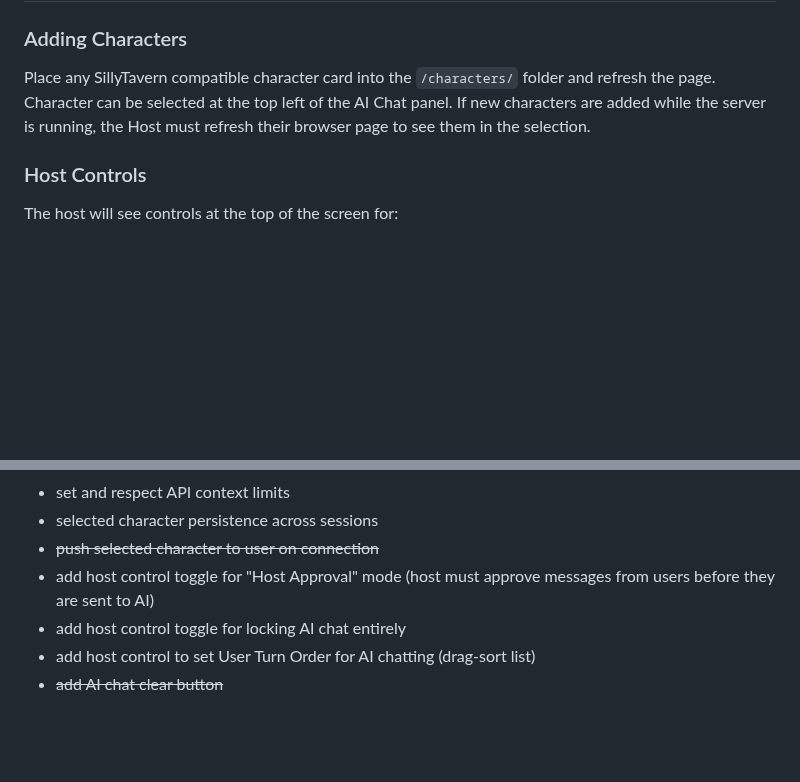
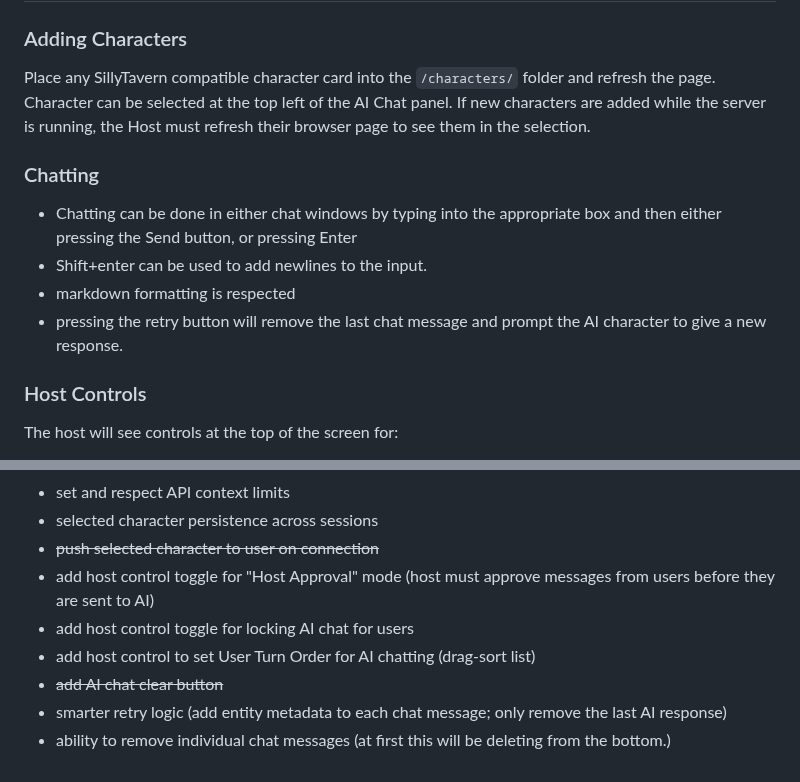
Before and after one commit to RossAscends/STMP, a Markdown page: README.md, 2 parts joined by grey strips. Drawn GitHub-style; blank space fills up the shorter version.

```diff
--- a/README.md
+++ b/README.md
@@ -56,6 +56,13 @@ Place any SillyTavern compatible character card into the `/characters/` folder a
 Character can be selected at the top left of the AI Chat panel.
 If new characters are added while the server is running, the Host must refresh their browser page to see them in the selection.
 
+### Chatting
+
+- Chatting can be done in either chat windows by typing into the appropriate box and then either pressing the Send button, or pressing Enter
+- Shift+enter can be used to add newlines to the input.
+- markdown formatting is respected
+- pressing the retry button will remove the last chat message and prompt the AI character to give a new response.
+
 ### Host Controls
 
 The host will see controls at the top of the screen for:
@@ -82,6 +89,8 @@ You can have a different name for the User Chat and AI Chat.
 - selected character persistence across sessions
 - ~~push selected character to user on connection~~
 - add host control toggle for "Host Approval" mode (host must approve messages from users before they are sent to AI)
-- add host control toggle for locking AI chat entirely
+- add host control toggle for locking AI chat for users
 - add host control to set User Turn Order for AI chatting (drag-sort list)
 - ~~add AI chat clear button~~
+- smarter retry logic (add entity metadata to each chat message; only remove the last AI response)
+- ability to remove individual chat messages (at first this will be deleting from the bottom.)
```
